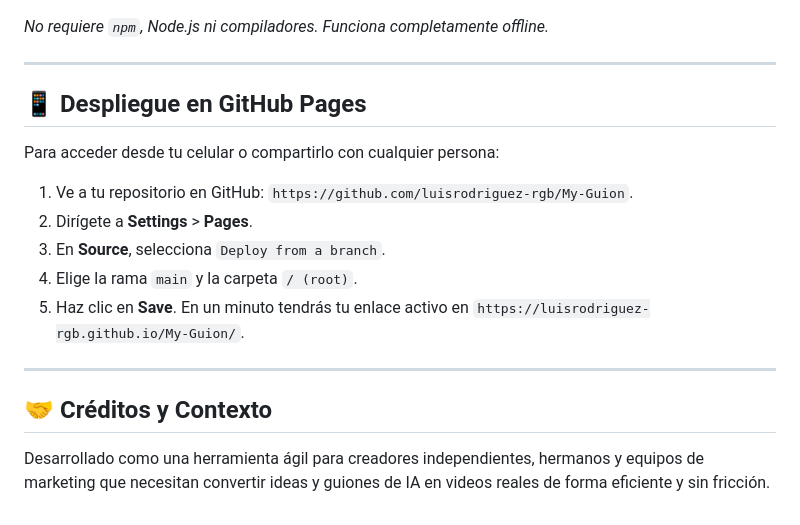
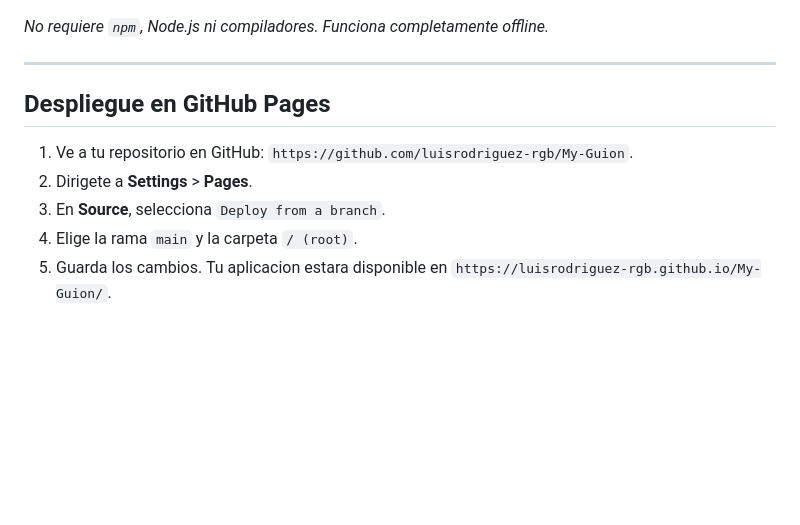
Before and after one commit to luisrodriguez-rgb/My-Guion, a Markdown page: README.md, the part around one of its changes. Rendered like a GitHub page; blank space fills up the shorter version.

```diff
--- a/README.md
+++ b/README.md
@@ -108,18 +125,10 @@ My-Guion/
 
 ---
 
-## 📱 Despliegue en GitHub Pages
-
-Para acceder desde tu celular o compartirlo con cualquier persona:
+## Despliegue en GitHub Pages
 
 1. Ve a tu repositorio en GitHub: `https://github.com/luisrodriguez-rgb/My-Guion`.
-2. Dirígete a **Settings** > **Pages**.
+2. Dirigete a **Settings** > **Pages**.
 3. En **Source**, selecciona `Deploy from a branch`.
 4. Elige la rama `main` y la carpeta `/ (root)`.
-5. Haz clic en **Save**. En un minuto tendrás tu enlace activo en `https://luisrodriguez-rgb.github.io/My-Guion/`.
-
----
-
-## 🤝 Créditos y Contexto
-
-Desarrollado como una herramienta ágil para creadores independientes, hermanos y equipos de marketing que necesitan convertir ideas y guiones de IA en videos reales de forma eficiente y sin fricción.
+5. Guarda los cambios. Tu aplicacion estara disponible en `https://luisrodriguez-rgb.github.io/My-Guion/`.
```
Also changed, not shown: other parts of README.md (+73 -56 lines).
